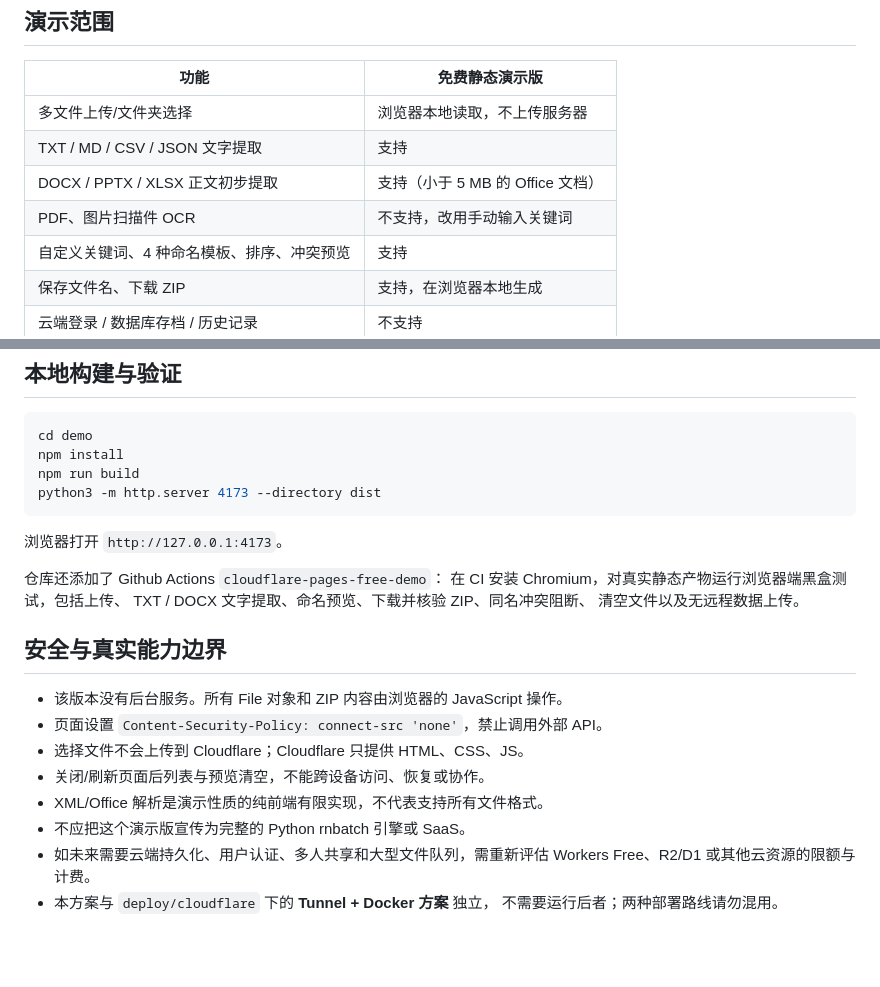
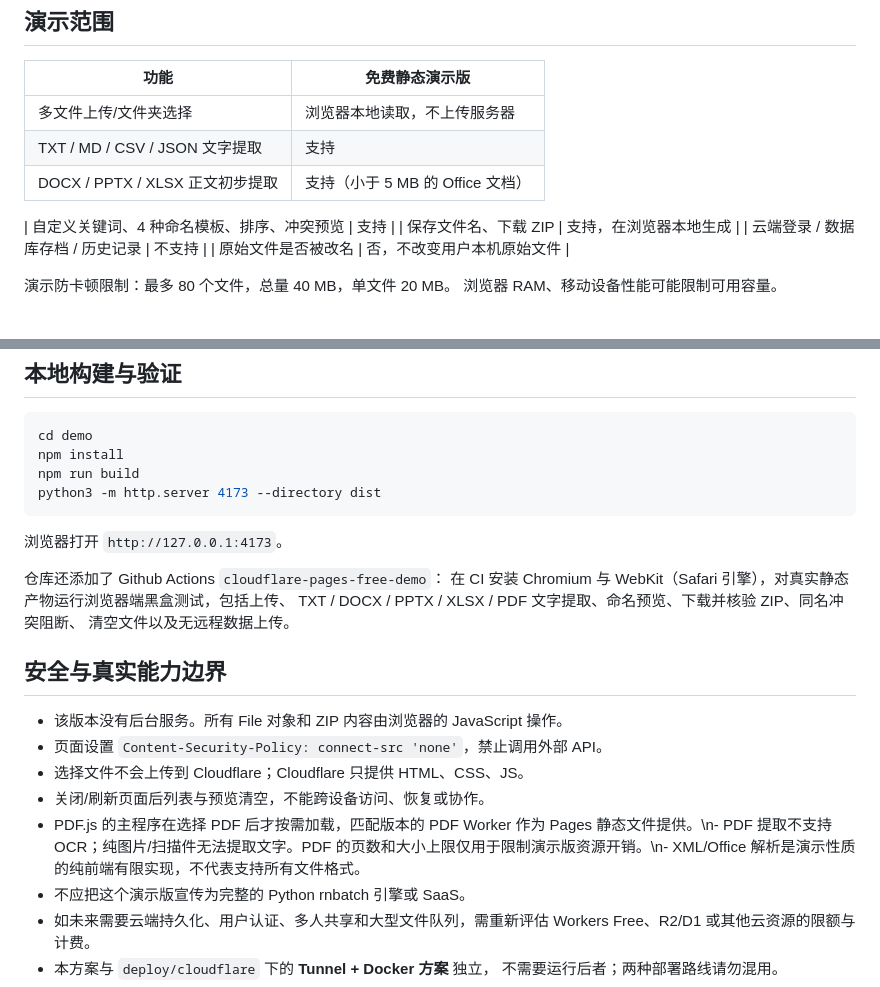
Before and after one commit to keyneszeng/rnbatch, a Markdown page: demo/README.md, 2 parts joined by grey strips. GitHub-like rendering; blank space fills up the shorter version.

Commit message:
docs(demo): document PDF.js offline extraction limits and Safari WebKit testing

```diff
--- a/demo/README.md
+++ b/demo/README.md
@@ -11,8 +11,8 @@ Containers、Tunnel、阿里云、D1、R2 或 Python 服务。
 |---|---|
 | 多文件上传/文件夹选择 | 浏览器本地读取，不上传服务器 |
 | TXT / MD / CSV / JSON 文字提取 | 支持 |
-| DOCX / PPTX / XLSX 正文初步提取 | 支持（小于 5 MB 的 Office 文档） |
-| PDF、图片扫描件 OCR | 不支持，改用手动输入关键词 |
+| DOCX / PPTX / XLSX 正文初步提取 | 支持（小于 5 MB 的 Office 文档） |\n| 文字型 PDF 正文提取 | 支持（小于 8 MB、前 12 页，Mozilla PDF.js 本地 Worker） |\n| 扫描件 / 加密 PDF / 图片 OCR | 暂不支持，改为手动输入关键词 |
+
 | 自定义关键词、4 种命名模板、排序、冲突预览 | 支持 |
 | 保存文件名、下载 ZIP | 支持，在浏览器本地生成 |
 | 云端登录 / 数据库存档 / 历史记录 | 不支持 |
@@ -61,8 +61,8 @@ python3 -m http.server 4173 --directory dist
 浏览器打开 `http://127.0.0.1:4173`。
 
 仓库还添加了 Github Actions `cloudflare-pages-free-demo`：
-在 CI 安装 Chromium，对真实静态产物运行浏览器端黑盒测试，包括上传、
-TXT / DOCX 文字提取、命名预览、下载并核验 ZIP、同名冲突阻断、
+在 CI 安装 Chromium 与 WebKit（Safari 引擎），对真实静态产物运行浏览器端黑盒测试，包括上传、
+TXT / DOCX / PPTX / XLSX / PDF 文字提取、命名预览、下载并核验 ZIP、同名冲突阻断、
 清空文件以及无远程数据上传。
 
 ## 安全与真实能力边界
@@ -71,7 +71,7 @@ TXT / DOCX 文字提取、命名预览、下载并核验 ZIP、同名冲突阻
 - 页面设置 `Content-Security-Policy: connect-src 'none'`，禁止调用外部 API。
 - 选择文件不会上传到 Cloudflare；Cloudflare 只提供 HTML、CSS、JS。
 - 关闭/刷新页面后列表与预览清空，不能跨设备访问、恢复或协作。
-- XML/Office 解析是演示性质的纯前端有限实现，不代表支持所有文件格式。
+- PDF.js 的主程序在选择 PDF 后才按需加载，匹配版本的 PDF Worker 作为 Pages 静态文件提供。\n- PDF 提取不支持 OCR；纯图片/扫描件无法提取文字。PDF 的页数和大小上限仅用于限制演示版资源开销。\n- XML/Office 解析是演示性质的纯前端有限实现，不代表支持所有文件格式。
 - 不应把这个演示版宣传为完整的 Python rnbatch 引擎或 SaaS。
 - 如未来需要云端持久化、用户认证、多人共享和大型文件队列，需重新评估
   Workers Free、R2/D1 或其他云资源的限额与计费。
```
